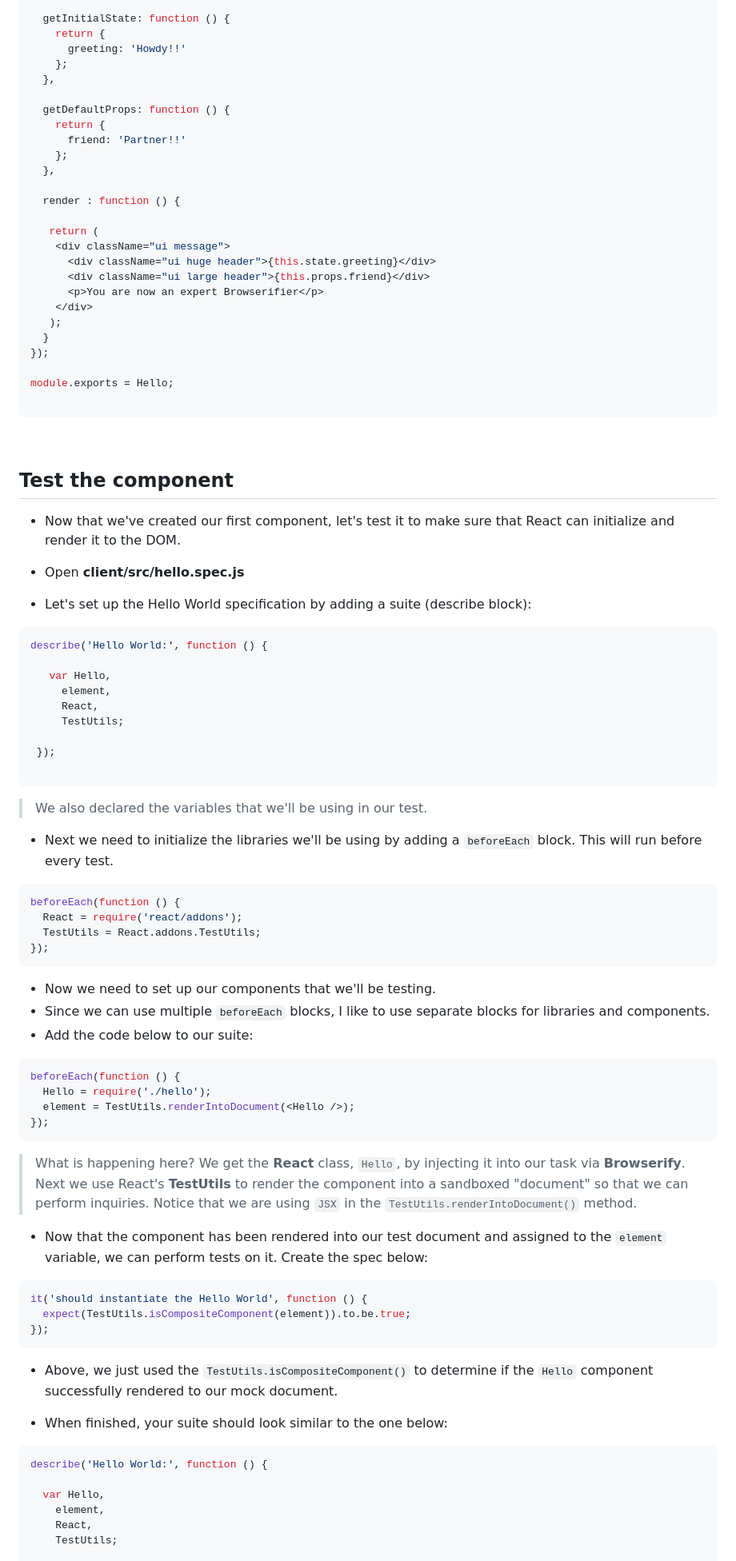
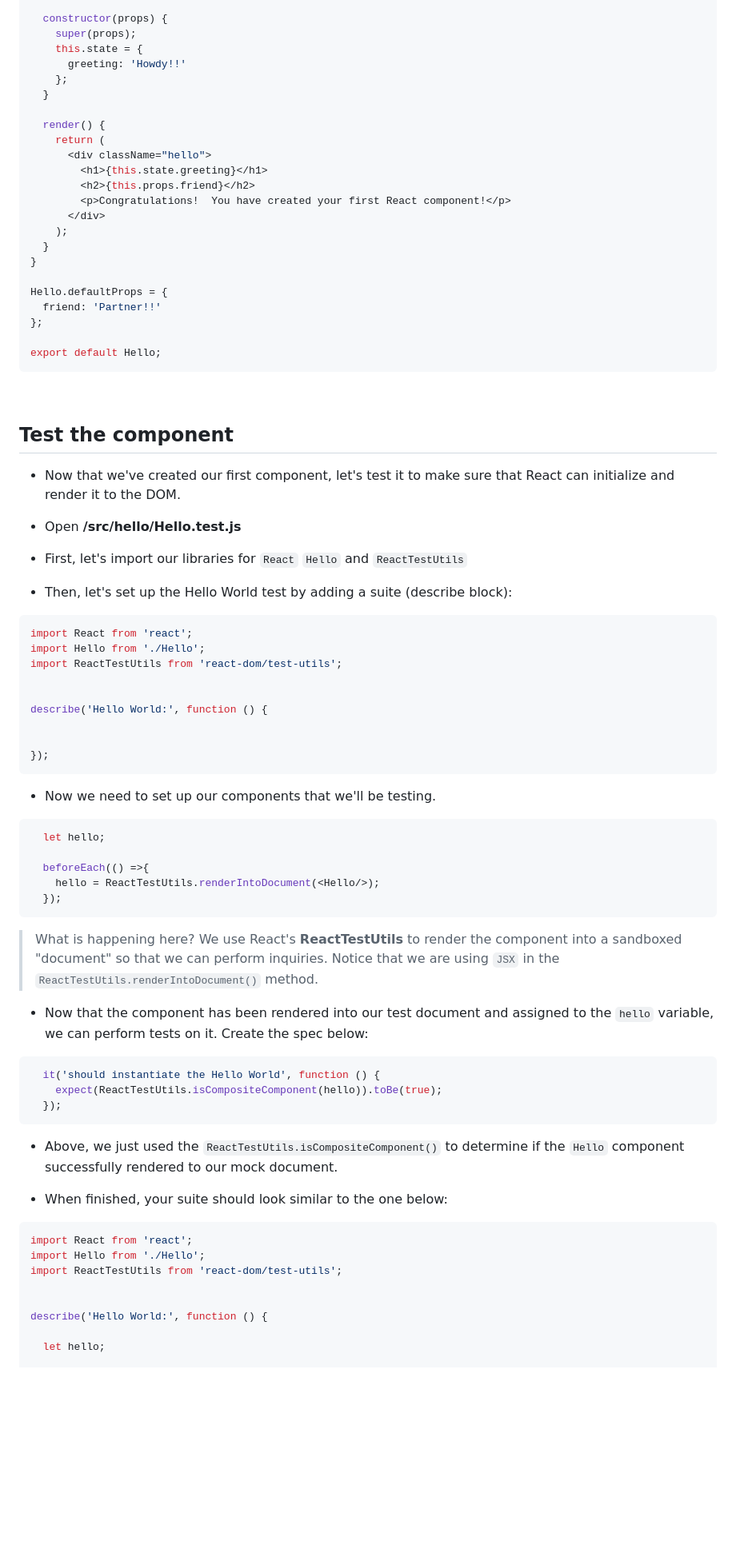
Before and after one commit to improving-minnesota/react-redux-workshop, a Markdown page: labs/lab-02-first-component.md, the part around the change printed below. Shown: that part at 80% size. Rendered like a GitHub page; blank space fills up the shorter version.

````diff
--- a/labs/lab-02-first-component.md
+++ b/labs/lab-02-first-component.md
@@ -87,30 +86,27 @@ var Hello = React.createClass({
 
-  getInitialState: function () {
-    return {
+  constructor(props) {
+    super(props);
+    this.state = {
       greeting: 'Howdy!!'
     };
-  },
+  }
 
-  getDefaultProps: function () {
-    return {
-      friend: 'Partner!!'
-    };
-  },
+  render() {
+    return (
+      <div className="hello">
+        <h1>{this.state.greeting}</h1>
+        <h2>{this.props.friend}</h2>
+        <p>Congratulations!  You have created your first React component!</p>
+      </div>
+    );
+  }
+}
 
-  render : function () {
+Hello.defaultProps = {
+  friend: 'Partner!!'
+};
 
-   return (
-    <div className="ui message">
-      <div className="ui huge header">{this.state.greeting}</div>
-      <div className="ui large header">{this.props.friend}</div>
-      <p>You are now an expert Browserifier</p>
-    </div>
-   );
-  }
-});
-
-module.exports = Hello;
-
+export default Hello;
 ```
 
 &nbsp;
@@ -118,62 +114,53 @@ module.exports = Hello;
 
 - Now that we've created our first component, let's test it to make sure that React can initialize and render it to the DOM.
 
-- Open **client/src/hello.spec.js**
-- Let's set up the Hello World specification by adding a suite (describe block):
+- Open **/src/hello/Hello.test.js**
+- First, let's import our libraries for `React` `Hello` and `ReactTestUtils`
+- Then, let's set up the Hello World test by adding a suite (describe block):
 
 
 ```javascript
+import React from 'react';
+import Hello from './Hello';
+import ReactTestUtils from 'react-dom/test-utils';
+
+
 describe('Hello World:', function () {
 
-   var Hello,
-     element,
-     React,
-     TestUtils;
 
- });
-
-```
-> We also declared the variables that we'll be using in our test.
-
-
-- Next we need to initialize the libraries we'll be using by adding a `beforeEach` block. This will run before every test.
-
-```javascript
-beforeEach(function () {
-  React = require('react/addons');
-  TestUtils = React.addons.TestUtils;
 });
 ```
 
 - Now we need to set up our components that we'll be testing.
-- Since we can use multiple `beforeEach` blocks, I like to use separate blocks for libraries and components.
-- Add the code below to our suite:
 
 ```javascript
-beforeEach(function () {
-  Hello = require('./hello');
-  element = TestUtils.renderIntoDocument(<Hello />);
-});
+  let hello;
+
+  beforeEach(() =>{
+    hello = ReactTestUtils.renderIntoDocument(<Hello/>);
+  });
 ```
-> What is happening here? We get the **React** class, `Hello`, by injecting it into our task via **Browserify**. Next we use React's **TestUtils** to render the component into a sandboxed "document" so that we can perform inquiries. Notice that we are using `JSX` in the `TestUtils.renderIntoDocument()` method.
+> What is happening here? We use React's **ReactTestUtils** to render the component into a sandboxed "document" so that we can perform inquiries. Notice that we are using `JSX` in the `ReactTestUtils.renderIntoDocument()` method.
 
-- Now that the component has been rendered into our test document and assigned to the `element` variable, we can perform tests on it.  Create the spec below:
+- Now that the component has been rendered into our test document and assigned to the `hello` variable, we can perform tests on it.  Create the spec below:
 
 ```javascript
-it('should instantiate the Hello World', function () {
-  expect(TestUtils.isCompositeComponent(element)).to.be.true;
-});
+  it('should instantiate the Hello World', function () {
+    expect(ReactTestUtils.isCompositeComponent(hello)).toBe(true);
+  });
 ```
 
-- Above, we just used the `TestUtils.isCompositeComponent()` to determine if the `Hello` component successfully rendered to our mock document.
+- Above, we just used the `ReactTestUtils.isCompositeComponent()` to determine if the `Hello` component successfully rendered to our mock document.
 
 - When finished, your suite should look similar to the one below:
 
 ```javascript
+import React from 'react';
+import Hello from './Hello';
+import ReactTestUtils from 'react-dom/test-utils';
+
+
 describe('Hello World:', function () {
 
-  var Hello,
-    element,
-    React,
-    TestUtils;
+  let hello;
 
````
Also changed, not shown: other parts of labs/lab-02-first-component.md (+53 -82 lines), labs/img/lab02/howdy.partner.png (added), labs/img/lab02/npm.test.png (added), labs/img/lab02/woohoo.png (added).
